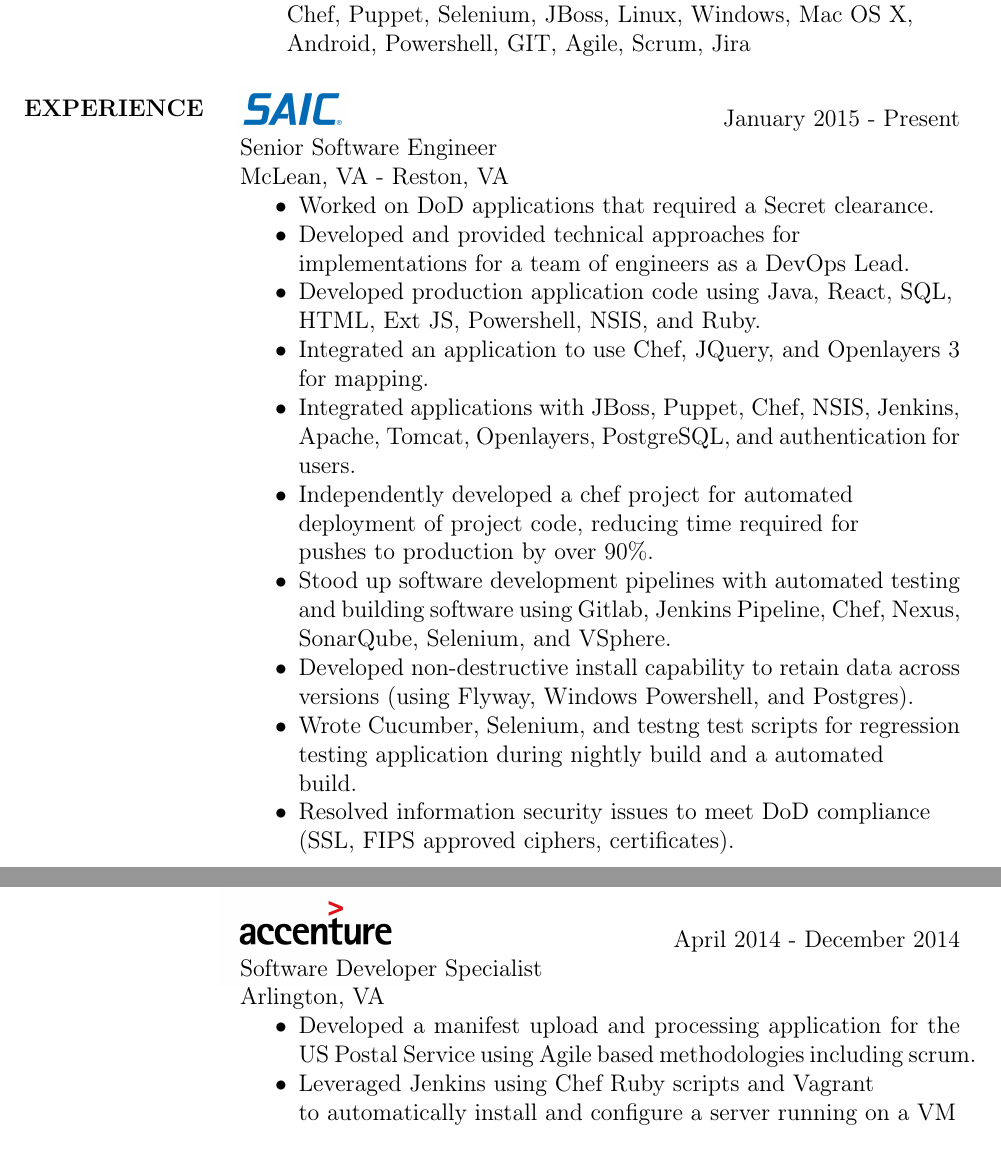
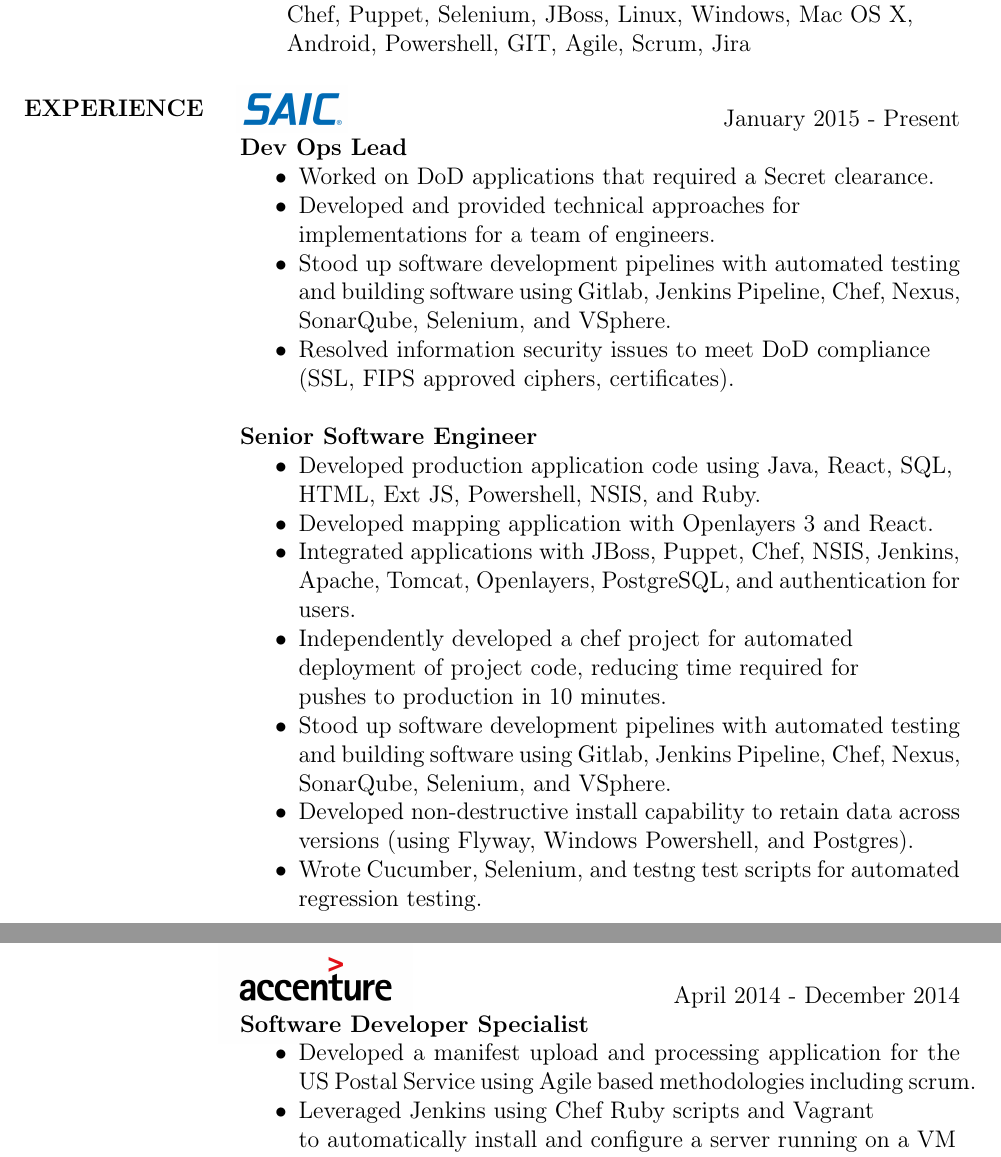
Before and after one commit to fishyfishy/resume, a LaTeX CV (resume.tex): two parts of pages 1 and 2 of 3, joined at a grey line, cut so that both start at the same text. Compiled offline with pdfLaTeX.

Commit message:
Separated SAIC experience and removed locations

```diff
--- a/resume.tex
+++ b/resume.tex
@@ -57,31 +57,35 @@
 %          image triming  is for croping the image; order of numbers defined as [left, bottom, right, top]
 %	  slanted text boxes left for potential future use and can see the section headers clearly
 \section{ EXPERIENCE} {\sl  \includegraphics[scale=0.015, trim=110 200 110 120]{resume_images/SAIC_logo_RGB-lg.jpg}} \hfill January 2015 - Present \\
-                Senior Software Engineer \\
-                McLean, VA - Reston, VA
+                \textbf{Dev Ops Lead}
                  \begin{itemize}  \itemsep -2pt % reduce space between items
                 \item   Worked on DoD applications that required a Secret clearance.
 	      \item   Developed and provided technical approaches for \newline
-                                implementations for a team of engineers as a DevOps Lead.
+                                implementations for a team of engineers.
+	      \item   Stood up software development pipelines with automated testing \newline
+                               and building software using Gitlab, Jenkins Pipeline, Chef, Nexus,
+                               SonarQube, Selenium, and VSphere.
+	      \item   Resolved information security issues to meet DoD compliance\newline
+                               (SSL, FIPS approved ciphers, certificates).
+                \end{itemize}
+
+                \textbf{Senior Software Engineer}
+                 \begin{itemize}  \itemsep -2pt % reduce space between items
 	      \item   Developed production application code using Java, React, SQL, \newline
                                 HTML, Ext JS, Powershell, NSIS, and Ruby.
-	      \item   Integrated an application to use Chef, JQuery, and
-                                Openlayers 3 for mapping.
+	      \item   Developed mapping application with Openlayers 3 and React.
 	      \item   Integrated applications with JBoss, Puppet, Chef, NSIS, Jenkins,
                                Apache, Tomcat, Openlayers, PostgreSQL, and authentication for users.
 	      \item   Independently developed a chef project for automated \newline
                                 deployment of project code, reducing time required for\newline
-                                pushes to production by over 90\%.
+                                pushes to production in 10 minutes.
 	      \item   Stood up software development pipelines with automated testing \newline
                                and building software using Gitlab, Jenkins Pipeline, Chef, Nexus,
                                SonarQube, Selenium, and VSphere.
 	      \item   Developed non-destructive install capability to retain data across\newline
                                versions (using Flyway, Windows Powershell, and Postgres).
-                \item   Wrote Cucumber, Selenium, and testng test scripts for regression \newline
-                               testing application during nightly build and a automated \newline
-                               build.
-	      \item   Resolved information security issues to meet DoD compliance\newline
-                               (SSL, FIPS approved ciphers, certificates).
+                \item   Wrote Cucumber, Selenium, and testng test scripts for automated \newline
+                               regression testing.
                 \end{itemize}
 
 \pagebreak
@@ -90,8 +94,7 @@
 %          image triming  is for croping the image; order of numbers defined as [left, bottom, right, top]
 %	  slanted text boxes left for potential future use and can see the section headers clearly
 	      {\sl  \includegraphics[scale=0.1, trim=110 200 110 120]{resume_images/accenture-logo.jpg}} \hfill April 2014 - December 2014 \\
-                Software Developer Specialist \\
-                Arlington, VA
+                \textbf{Software Developer Specialist}
                  \begin{itemize}  \itemsep -2pt % reduce space between items
                 \item   Developed a manifest upload and processing application for
                                the US Postal Service using Agile based methodologies including scrum.
```
Also changed, not shown: resume.pdf, resume.tex (9 more changed lines), 2 other files.
